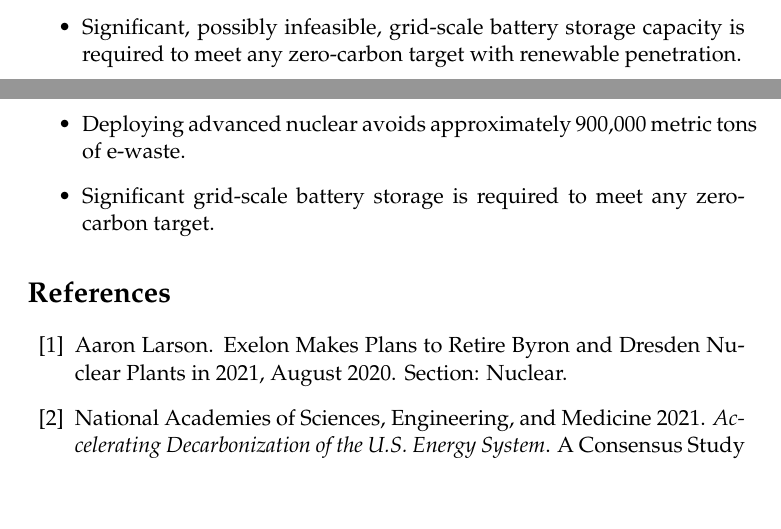
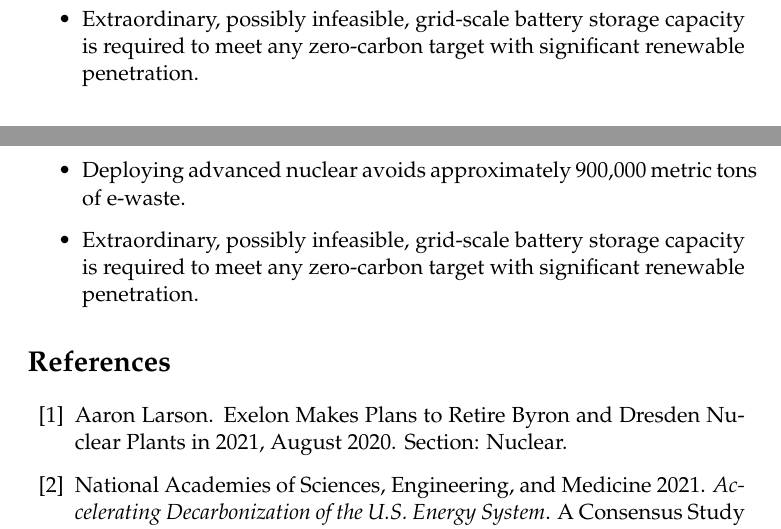
Before and after one commit to arfc/2021-04-nm-illinois, a LaTeX document (report/uiuc-arfc-2021-02.tex, which reads report/discussion.tex, report/summary.tex): two parts of pages 2 and 17 of 25 before the commit and two parts of pages 3 and 17 of 25 after it, joined at a grey line, cut so that both start at the same text, the shorter picture padded with empty space. Compiled offline with pdfLaTeX.

Commit message:
battery feasibility

```diff
--- a/report/discussion.tex
+++ b/report/discussion.tex
@@ -36,6 +36,7 @@ comparison of these twelve (12) scenarios showed that :
                 cost overruns, total system cost impacts would be negligible.
         \item Deploying advanced nuclear avoids approximately 900,000 metric
                 tons of e-waste.
-        \item Significant grid-scale battery storage is required to meet any zero-carbon
-                target.
+        \item Extraordinary, possibly infeasible, grid-scale battery storage capacity
+                is required to meet any zero-carbon target with significant renewable
+                penetration.
 \end{itemize}
--- a/report/summary.tex
+++ b/report/summary.tex
@@ -41,7 +41,7 @@ conclusions, such as:}
                 cost overruns, total system cost impacts would be negligible.
         \item Deploying advanced nuclear avoids approximately 900,000 metric
                 tons of e-waste.
-        \item Significant, possibly infeasible, grid-scale battery storage capacity
-                is required to meet any zero-carbon target with renewable
+         \item Extraordinary, possibly infeasible, grid-scale battery storage capacity
+                is required to meet any zero-carbon target with significant renewable
                 penetration.
 \end{itemize}
```
